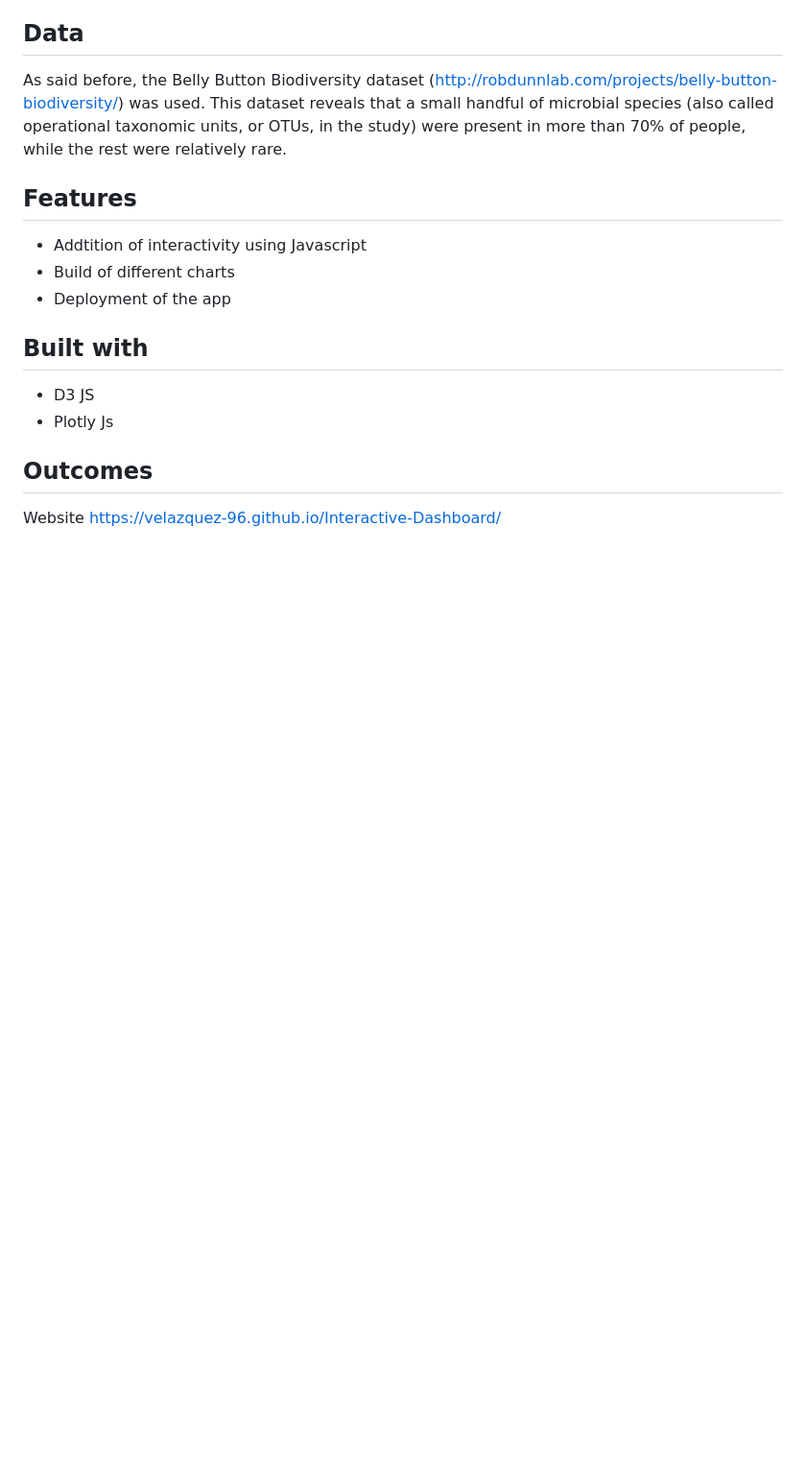
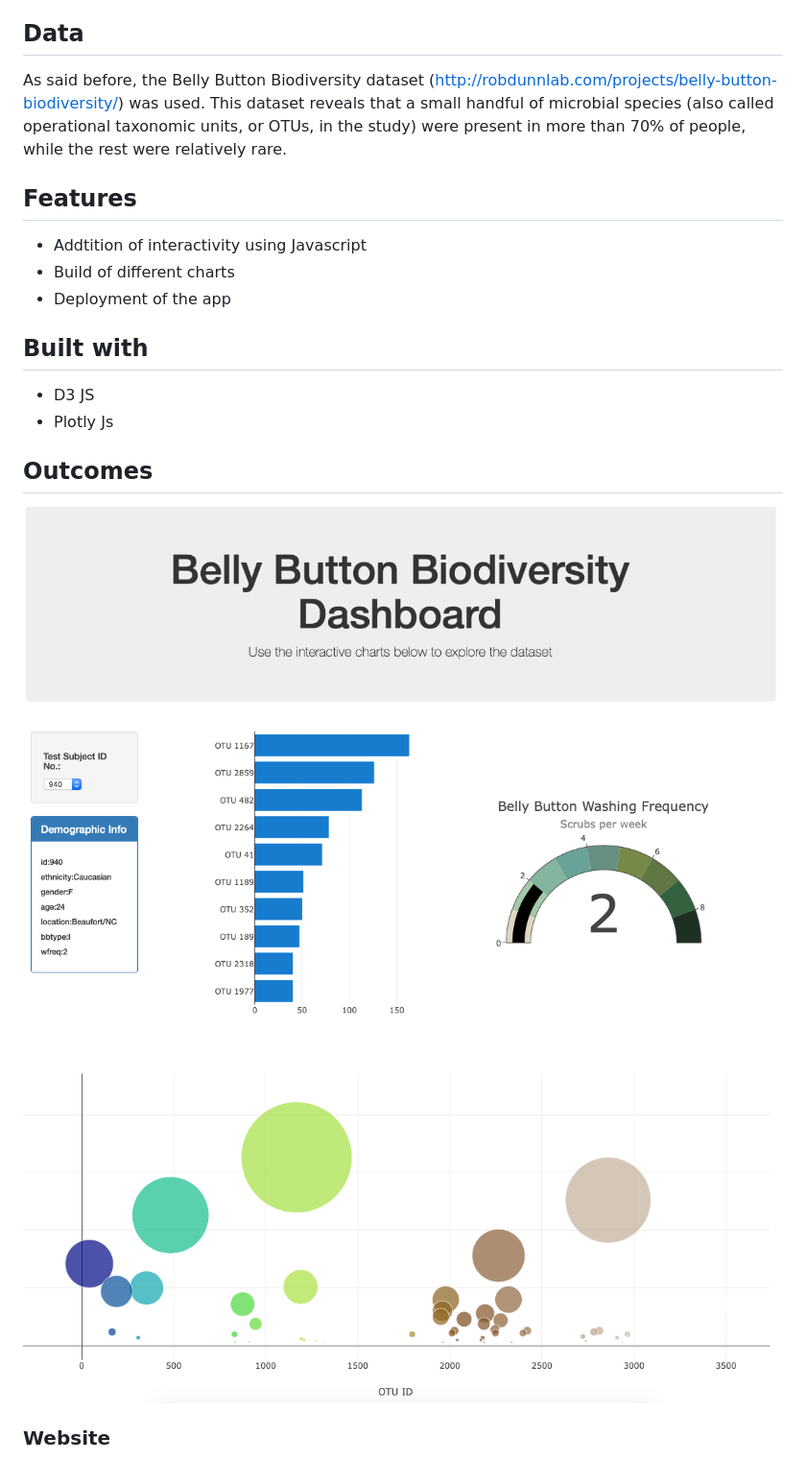
Before and after one commit to velazquez-96/Interactive-Dashboard, a Markdown page: README.md, the part around the change. Shown: that part at 96% size. Rendered like a GitHub page; pictures changed too: Images/Image1.png (added), Images/Image2.png (added), Images/Image3.png (added); blank space fills up the shorter version.

Commit message:
Images added to readme

```diff
--- a/README.md
+++ b/README.md
@@ -19,8 +19,12 @@ As said before, the Belly Button Biodiversity dataset (http://robdunnlab.com/pro
 
 ## Outcomes
 
+![Image1.png](Images/Image1.png)
+
+![Image2.png](Images/Image2.png)
+
+![Image3.png](Images/Image3.png)
 
 
-
-Website
+### Website
 https://velazquez-96.github.io/Interactive-Dashboard/
```
